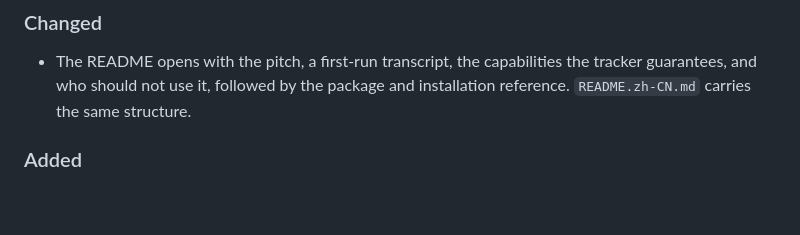
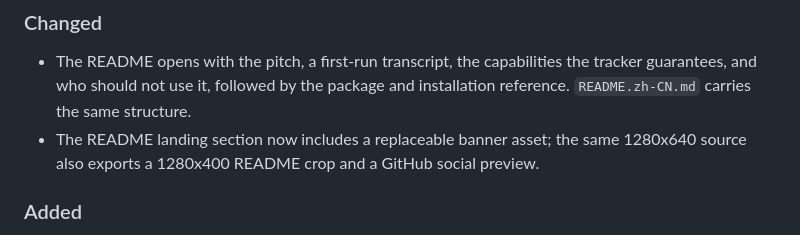
Before and after one commit to QiYueran-source/waymark, a Markdown page: CHANGELOG.md, the part around the change. Rendered like a GitHub page; blank space fills up the shorter version.

```diff
--- a/CHANGELOG.md
+++ b/CHANGELOG.md
@@ -12,6 +12,8 @@ and this project adheres to [Semantic Versioning](https://semver.org/spec/v2.0.0
 - The README opens with the pitch, a first-run transcript, the capabilities the
   tracker guarantees, and who should not use it, followed by the package and
   installation reference. `README.zh-CN.md` carries the same structure.
+- The README landing section now includes a replaceable banner asset; the same
+  1280x640 source also exports a 1280x400 README crop and a GitHub social preview.
 
 ### Added
 
```
Also changed, not shown: README.md (+2 -0 lines), README.zh-CN.md (+2 -0 lines), assets/banner-readme.png (added), assets/banner-social.png (added), 1 other file.
